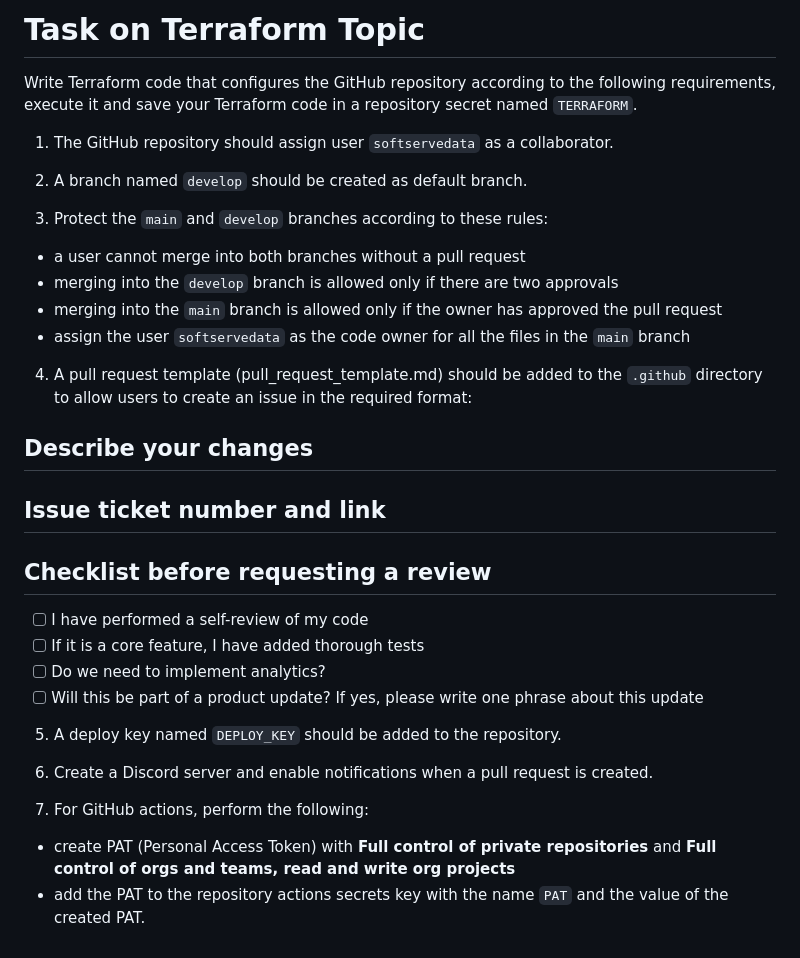
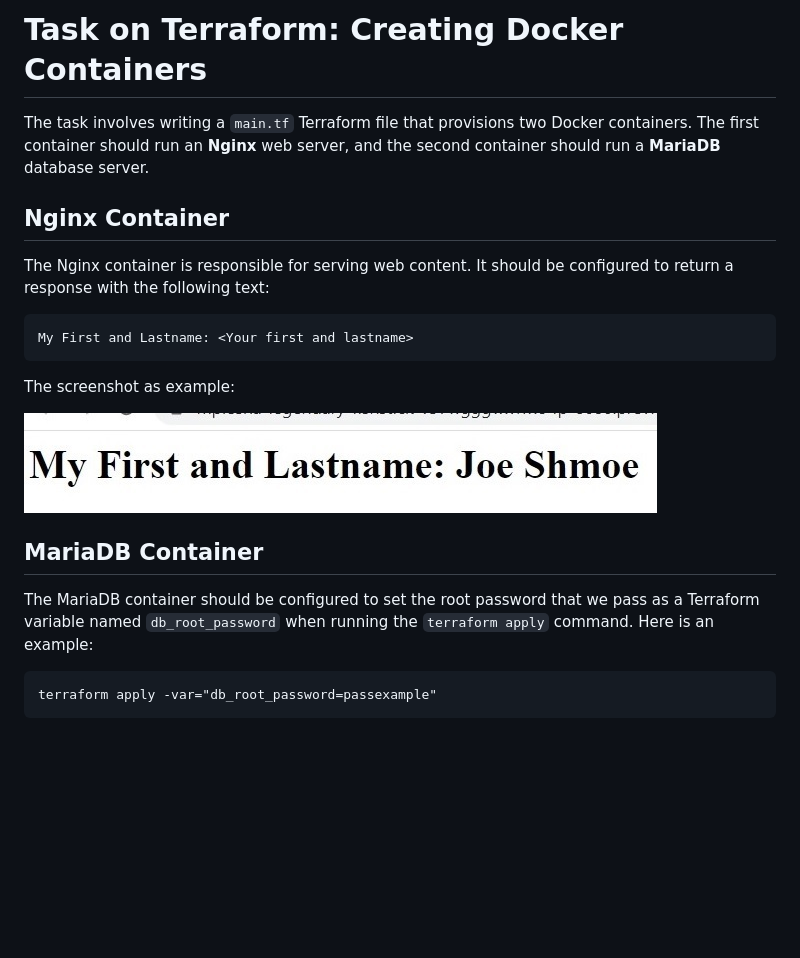
Before and after one commit to perseptron/terraform-examples, a Markdown page: README.md, the part around the change. Rendered like a GitHub page; pictures changed too: img/example.jpg (added); blank space fills up the shorter version.

````diff
--- a/README.md
+++ b/README.md
@@ -1,32 +1,16 @@
-# Task on Terraform Topic
+# Task on Terraform: Creating Docker Containers
 
-Write Terraform code that configures the GitHub repository according to the following requirements, execute it and save your Terraform code in a repository secret named `TERRAFORM`.
+The task involves writing a `main.tf` Terraform file that provisions two Docker containers. The first container should run an **Nginx** web server, and the second container should run a **MariaDB** database server.
+## Nginx Container
+The Nginx container is responsible for serving web content. It should be configured to return a response with the following text:
+```
+My First and Lastname: <Your first and lastname>
+```
+The screenshot as example:
 
-1. The GitHub repository should assign user `softservedata` as a collaborator.
-
-2. A branch named `develop` should be created as default branch.
-
-3. Protect the `main` and `develop` branches according to these rules:
-- a user cannot merge into both branches without a pull request
-- merging into the `develop` branch is allowed only if there are two approvals
-- merging into the `main` branch is allowed only if the owner has approved the pull request
-- assign the user `softservedata` as the code owner for all the files in the `main` branch
-4. A pull request template (pull_request_template.md) should be added to the `.github` directory to allow users to create an issue in the required format:
-
-## Describe your changes
-
-## Issue ticket number and link
-
-## Checklist before requesting a review
-- [ ] I have performed a self-review of my code
-- [ ] If it is a core feature, I have added thorough tests
-- [ ] Do we need to implement analytics?
-- [ ] Will this be part of a product update? If yes, please write one phrase about this update
-
-5. A deploy key named `DEPLOY_KEY` should be added to the repository.
-
-6. Create a Discord server and enable notifications when a pull request is created.
-
-7. For GitHub actions, perform the following:
-- create PAT (Personal Access Token) with **Full control of private repositories** and **Full control of orgs and teams, read and write org projects**
-- add the PAT to the repository actions secrets key with the name `PAT` and the value of the created PAT.
+![](./img/example.jpg)
+## MariaDB Container
+The MariaDB container should be configured to set the root password that we pass as a Terraform variable named `db_root_password` when running the `terraform apply` command. Here is an example:
+```terraform
+terraform apply -var="db_root_password=passexample"
+```
````
Also changed, not shown: .github/pull_request_template.md (deleted, +0 -9 lines), 12 other files.
